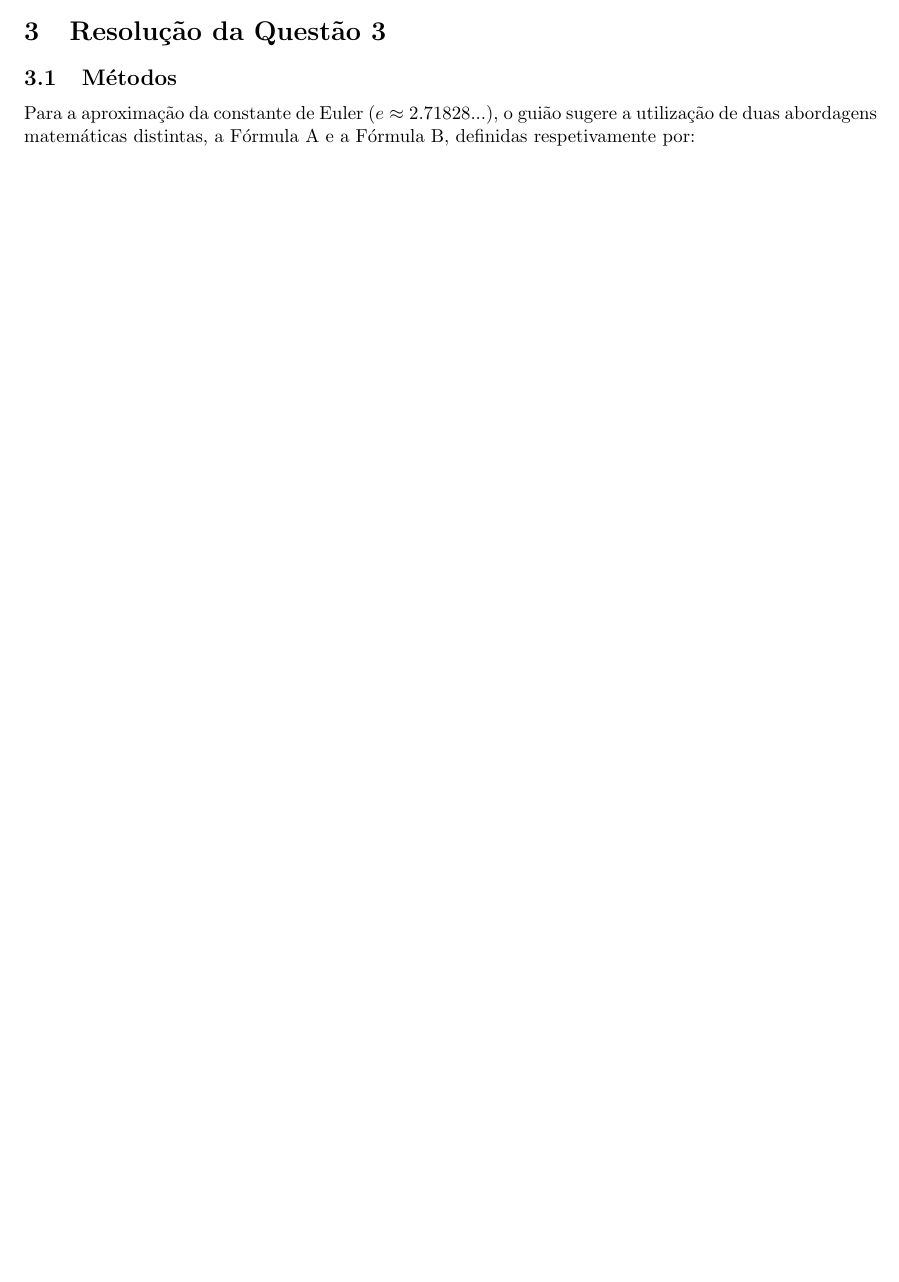
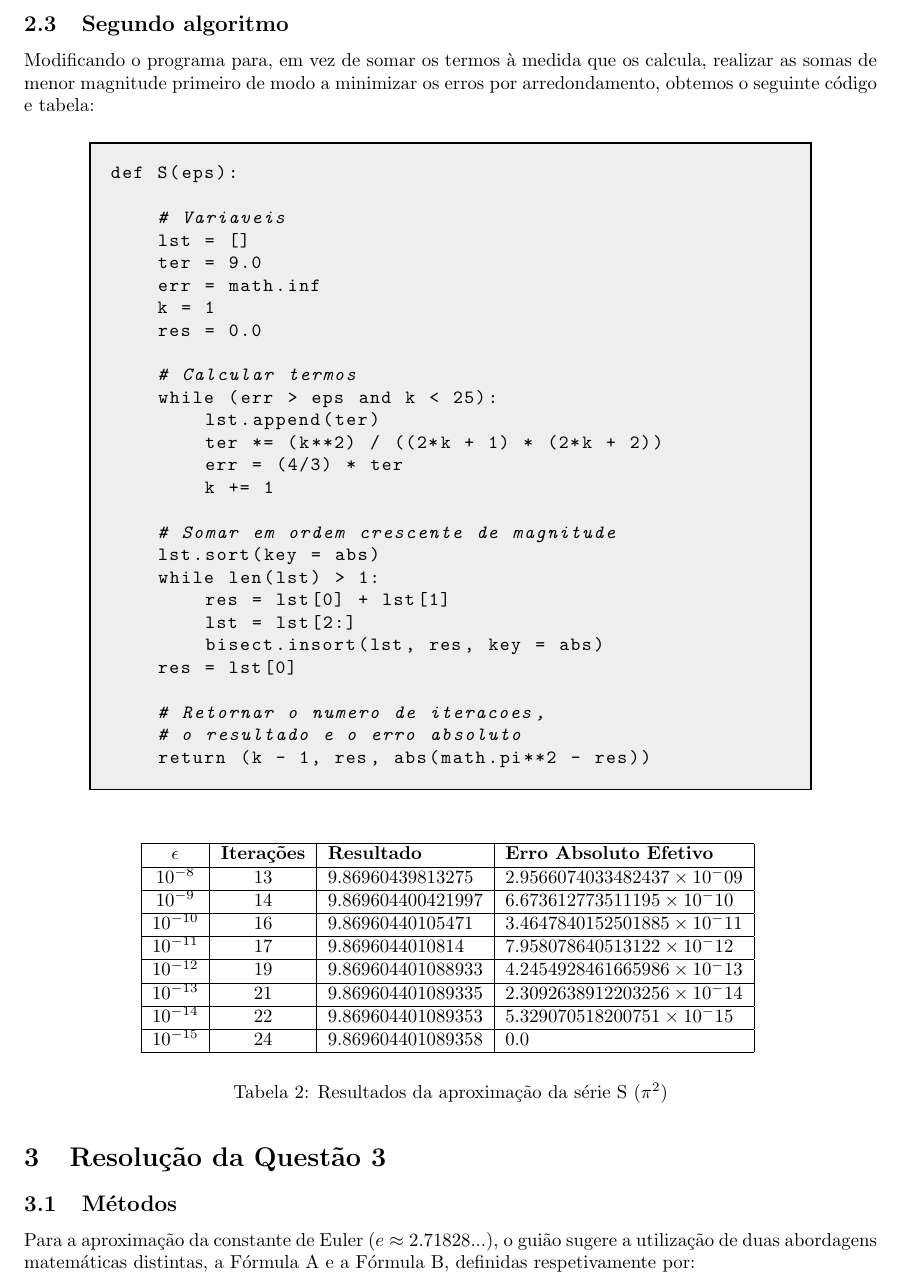
Before and after one commit to up202506000/metodos-numericos-trabalho-pratico-1, a LaTeX document (Relatorio/Relatorio.tex): part of page 3 of 6 before the commit and part of page 5 of 8 after it, cut at the place of the change, the shorter picture padded with empty space. Compiled offline with pdfLaTeX.

Commit message:
good progress

```diff
--- a/Relatorio/Relatorio.tex
+++ b/Relatorio/Relatorio.tex
@@ -184,3 +194,61 @@ obter um erro menor do que $10^{-15}$, mas não é impossivel.
+\subsection{Segundo algoritmo}
+
+Modificando o programa para, em vez de somar os termos à medida que os
+calcula, realizar as somas de menor magnitude primeiro de modo a
+minimizar os erros por arredondamento, obtemos o seguinte código
+e tabela:
+
+\begin{center}
+\begin{minipage}{0.8\linewidth}
+\begin{lstlisting}[style=pythoncode]
+def S(eps):
+
+    # Variaveis
+    lst = []
+    ter = 9.0
+    err = math.inf
+    k = 1
+    res = 0.0
+
+    # Calcular termos
+    while (err > eps and k < 25):
+        lst.append(ter)
+        ter *= (k**2) / ((2*k + 1) * (2*k + 2))
+        err = (4/3) * ter
+        k += 1
+
+    # Somar em ordem crescente de magnitude
+    lst.sort(key = abs)
+    while len(lst) > 1:
+        res = lst[0] + lst[1]
+        lst = lst[2:]
+        bisect.insort(lst, res, key = abs)
+    res = lst[0]
+
+    # Retornar o numero de iteracoes,
+    # o resultado e o erro absoluto
+    return (k - 1, res, abs(math.pi**2 - res))
+\end{lstlisting}
+\end{minipage}
+\end{center}
+
+\begin{table}[H]
+    \centering
+    \begin{tabular}{|c|c|l|l|}
+        \hline
+        \textbf{$\epsilon$} & \textbf{Iterações} & \textbf{Resultado} & \textbf{Erro Absoluto Efetivo} \\ \hline
+        $10^{-8}$  & 13 & 9.86960439813275  & $2.9566074033482437 \times 10^-09$ \\ \hline
+        $10^{-9}$  & 14 & 9.869604400421997 & $6.673612773511195 \times 10^-10$  \\ \hline
+        $10^{-10}$ & 16 & 9.86960440105471  & $3.4647840152501885 \times 10^-11$ \\ \hline
+        $10^{-11}$ & 17 & 9.8696044010814   & $7.958078640513122 \times 10^-12$  \\ \hline
+        $10^{-12}$ & 19 & 9.869604401088933 & $4.2454928461665986 \times 10^-13$ \\ \hline
+        $10^{-13}$ & 21 & 9.869604401089335 & $2.3092638912203256 \times 10^-14$ \\ \hline
+        $10^{-14}$ & 22 & 9.869604401089353 & $5.329070518200751 \times 10^-15$  \\ \hline
+        $10^{-15}$ & 24 & 9.869604401089358 & $0.0$                              \\ \hline
+    \end{tabular}
+    \vspace{0.2cm}
+    \caption{Resultados da aproximação da série S ($\pi^2$)}
+\end{table}
 
 \section{Resolução da Questão 3}
 
```
Also changed, not shown: Relatorio/Relatorio.pdf, Relatorio/Relatorio.tex (56 more changed lines), 8 other files.
